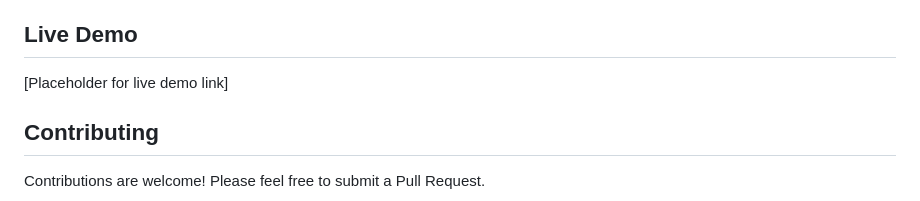
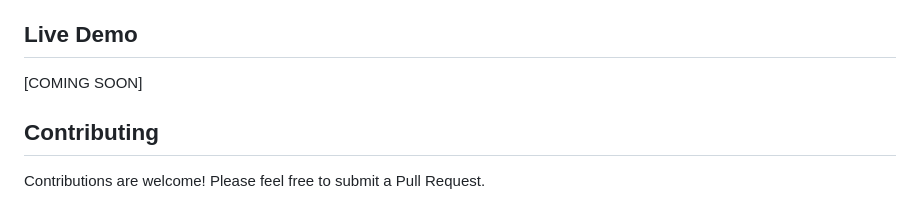
Before and after one commit to Omphindula/EDUCONNECT-APP, a Markdown page: README.md, the part around the change. Rendered like a GitHub page.

```diff
--- a/README.md
+++ b/README.md
@@ -234,7 +234,7 @@ educonnect/
 
 ## Live Demo
 
-[Placeholder for live demo link]
+[COMING SOON]
 
 ## Contributing
 
```
